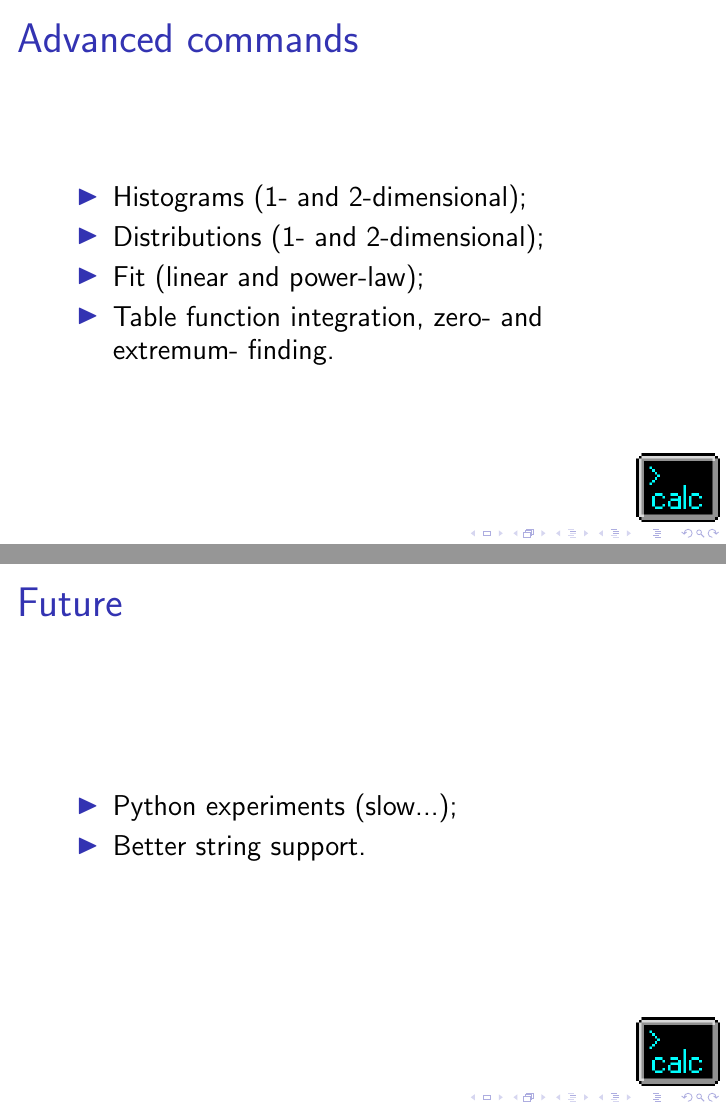
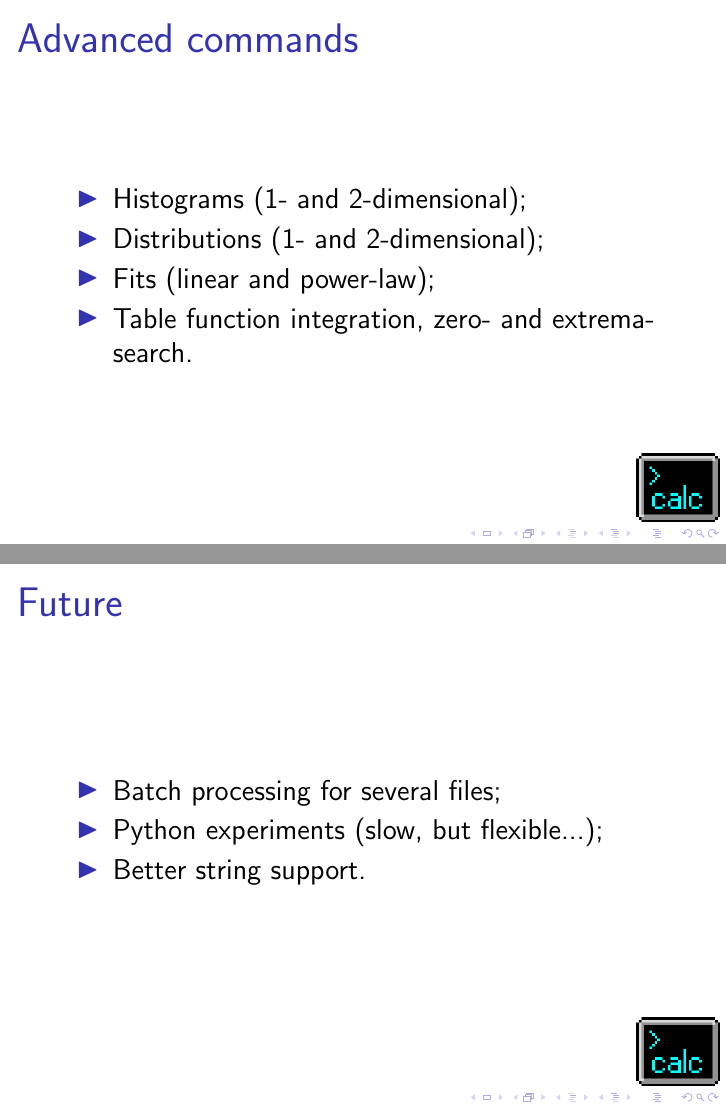
Before and after one commit to minzastro/tab_calc, LaTeX slides (presentation/tab_calc_presentation.tex): pages 6 and 8 of 8, joined at a grey line. Compiled offline with pdfLaTeX; a LaTeX package or settings file that is missing is left out.

Commit message:
Large update

```diff
--- a/presentation/tab_calc_presentation.tex
+++ b/presentation/tab_calc_presentation.tex
@@ -58,8 +59,8 @@
 \begin{itemize}
  \item Histograms (1- and 2-dimensional);
  \item Distributions (1- and 2-dimensional);
- \item Fit (linear and power-law);
- \item Table function integration, zero- and extremum- finding.
+ \item Fits (linear and power-law);
+ \item Table function integration, zero- and extrema- search.
 \end{itemize}
 \end{frame}
 
@@ -75,7 +76,8 @@
 \begin{frame}
  \frametitle{Future}
 \begin{itemize}
- \item Python experiments (slow...);
+ \item Batch processing for several files;
+ \item Python experiments (slow, but flexible...);
  \item Better string support.
 \end{itemize}
 
```
Also changed, not shown: Makefile, presentation/tab_calc_presentation.pdf, presentation/tab_calc_presentation.tex (1 more changed lines), 11 other files.
